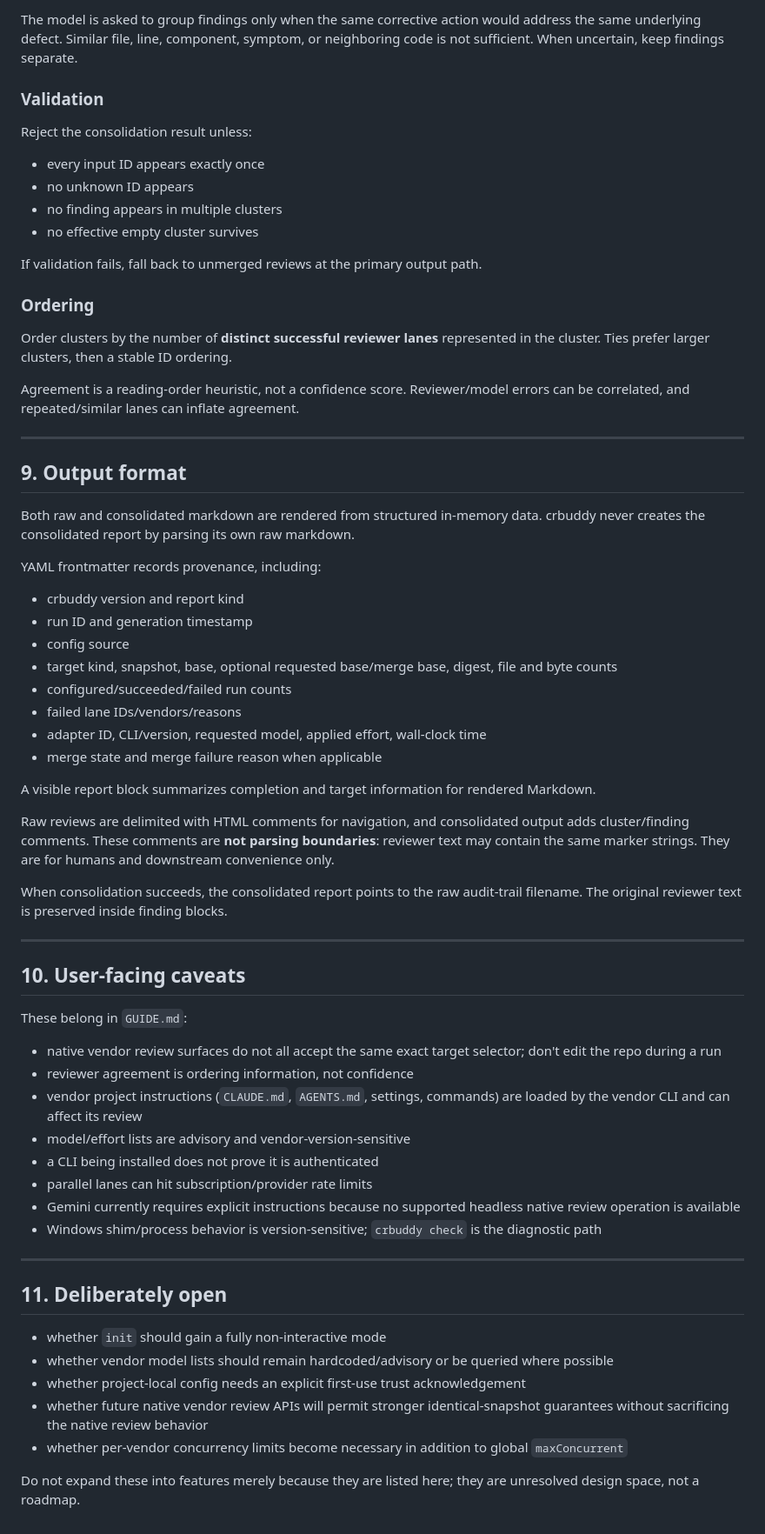
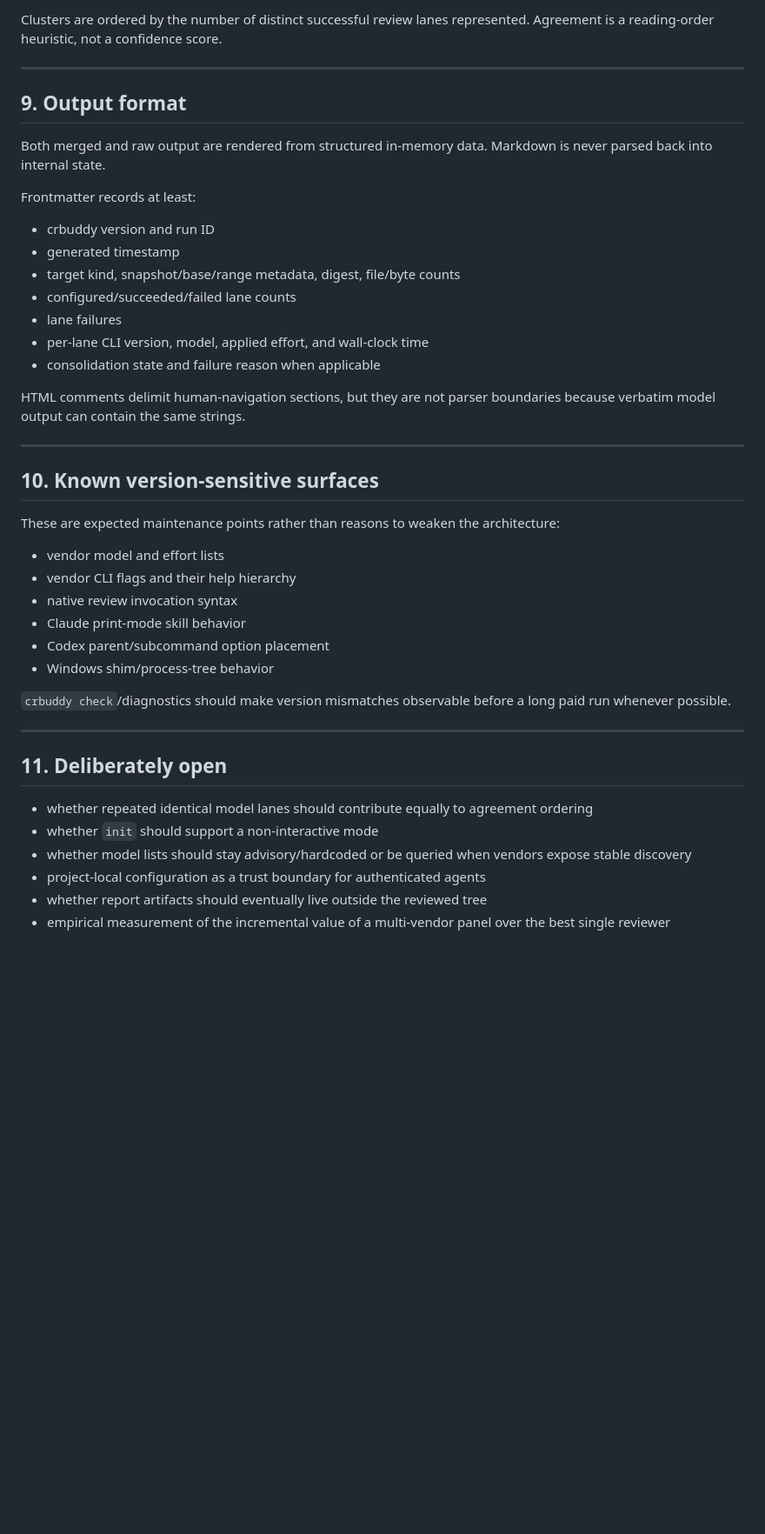
Before and after one commit to cozuya/crbuddy, a Markdown page: DESIGN.md, the part around one of its changes. Shown at 87% size. GitHub-like rendering; blank space fills up the shorter version.

```diff
--- a/DESIGN.md
+++ b/DESIGN.md
@@ -450,82 +297,45 @@ is what is rendered into the output.
-The model is asked to group findings only when the same corrective action would address the
-same underlying defect. Similar file, line, component, symptom, or neighboring code is not
-sufficient. When uncertain, keep findings separate.
-
-### Validation
-
-Reject the consolidation result unless:
-
-- every input ID appears exactly once
-- no unknown ID appears
-- no finding appears in multiple clusters
-- no effective empty cluster survives
-
-If validation fails, fall back to unmerged reviews at the primary output path.
-
-### Ordering
-
-Order clusters by the number of **distinct successful reviewer lanes** represented in the
-cluster. Ties prefer larger clusters, then a stable ID ordering.
-
-Agreement is a reading-order heuristic, not a confidence score. Reviewer/model errors can be
-correlated, and repeated/similar lanes can inflate agreement.
+Clusters are ordered by the number of distinct successful review lanes represented. Agreement is a reading-order heuristic, not a confidence score.
 
 ---
 
 ## 9. Output format
 
-Both raw and consolidated markdown are rendered from structured in-memory data. crbuddy
-never creates the consolidated report by parsing its own raw markdown.
+Both merged and raw output are rendered from structured in-memory data. Markdown is never parsed back into internal state.
 
-YAML frontmatter records provenance, including:
+Frontmatter records at least:
 
-- crbuddy version and report kind
-- run ID and generation timestamp
-- config source
-- target kind, snapshot, base, optional requested base/merge base, digest, file and byte counts
-- configured/succeeded/failed run counts
-- failed lane IDs/vendors/reasons
-- adapter ID, CLI/version, requested model, applied effort, wall-clock time
-- merge state and merge failure reason when applicable
+- crbuddy version and run ID
+- generated timestamp
+- target kind, snapshot/base/range metadata, digest, file/byte counts
+- configured/succeeded/failed lane counts
+- lane failures
+- per-lane CLI version, model, applied effort, and wall-clock time
+- consolidation state and failure reason when applicable
 
-A visible report block summarizes completion and target information for rendered Markdown.
-
-Raw reviews are delimited with HTML comments for navigation, and consolidated output adds
-cluster/finding comments. These comments are **not parsing boundaries**: reviewer text may
-contain the same marker strings. They are for humans and downstream convenience only.
-
-When consolidation succeeds, the consolidated report points to the raw audit-trail filename.
-The original reviewer text is preserved inside finding blocks.
+HTML comments delimit human-navigation sections, but they are not parser boundaries because verbatim model output can contain the same strings.
 
 ---
 
-## 10. User-facing caveats
+## 10. Known version-sensitive surfaces
 
-These belong in `GUIDE.md`:
+These are expected maintenance points rather than reasons to weaken the architecture:
 
-- native vendor review surfaces do not all accept the same exact target selector; don't edit
-  the repo during a run
-- reviewer agreement is ordering information, not confidence
-- vendor project instructions (`CLAUDE.md`, `AGENTS.md`, settings, commands) are loaded by
-  the vendor CLI and can affect its review
-- model/effort lists are advisory and vendor-version-sensitive
-- a CLI being installed does not prove it is authenticated
-- parallel lanes can hit subscription/provider rate limits
-- Gemini currently requires explicit instructions because no supported headless native
-  review operation is available
-- Windows shim/process behavior is version-sensitive; `crbuddy check` is the diagnostic path
+- vendor model and effort lists
+- vendor CLI flags and their help hierarchy
+- native review invocation syntax
+- Claude print-mode skill behavior
+- Codex parent/subcommand option placement
+- Windows shim/process-tree behavior
+
+`crbuddy check`/diagnostics should make version mismatches observable before a long paid run whenever possible.
 
 ---
 
 ## 11. Deliberately open
 
-- whether `init` should gain a fully non-interactive mode
-- whether vendor model lists should remain hardcoded/advisory or be queried where possible
-- whether project-local config needs an explicit first-use trust acknowledgement
-- whether future native vendor review APIs will permit stronger identical-snapshot guarantees
-  without sacrificing the native review behavior
-- whether per-vendor concurrency limits become necessary in addition to global
-  `maxConcurrent`
-
-Do not expand these into features merely because they are listed here; they are unresolved
-design space, not a roadmap.
+- whether repeated identical model lanes should contribute equally to agreement ordering
+- whether `init` should support a non-interactive mode
+- whether model lists should stay advisory/hardcoded or be queried when vendors expose stable discovery
+- project-local configuration as a trust boundary for authenticated agents
+- whether report artifacts should eventually live outside the reviewed tree
+- empirical measurement of the incremental value of a multi-vendor panel over the best single reviewer
```
Also changed, not shown: other parts of DESIGN.md (+107 -260 lines).
